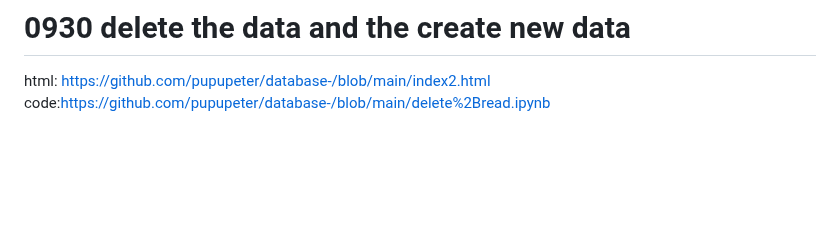
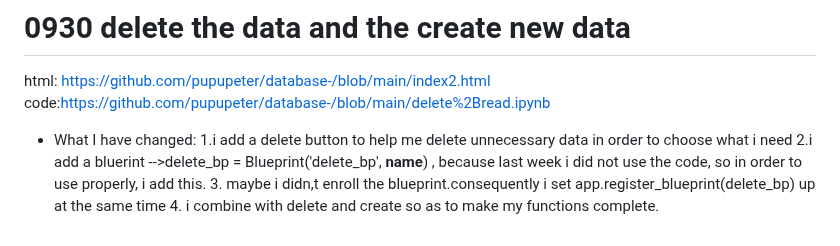
Before and after one commit to pupupeter/database-, a Markdown page: README.md, the part around the change. GitHub-like rendering; blank space fills up the shorter version.

```diff
--- a/README.md
+++ b/README.md
@@ -120,3 +120,9 @@ if you want to check  thoroughly,  directly click the  link  of the code and htm
 
 html: https://github.com/pupupeter/database-/blob/main/index2.html
 code:https://github.com/pupupeter/database-/blob/main/delete%2Bread.ipynb
+
+* What I have changed:
+  1.i add a delete button to help me delete unnecessary data in order to choose what i need
+  2.i add a bluerint -->delete_bp = Blueprint('delete_bp', __name__) , because last week i did not use the code, so in order to use properly, i add this.
+  3. maybe i didn,t enroll the blueprint.consequently i set  app.register_blueprint(delete_bp) up at the same time
+  4. i combine with delete and create so as to make my functions complete.
```
